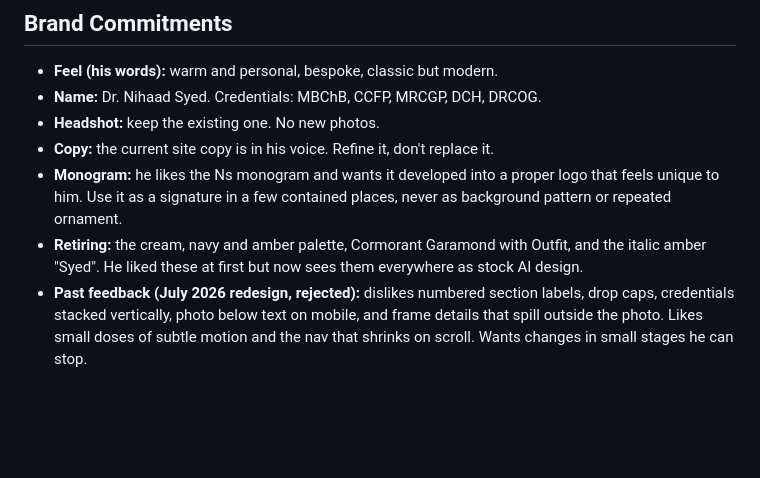
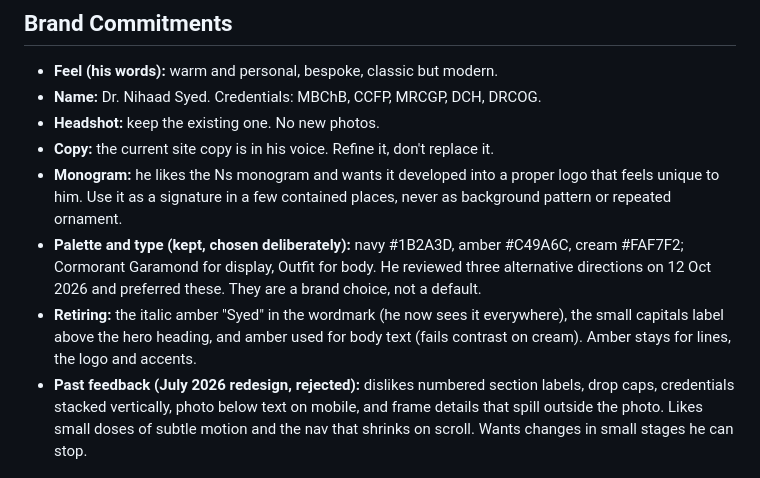
Before and after one commit to nihaads/doctorsyed-website, a Markdown page: PRODUCT.md, the part around the change. Rendered like a GitHub page; blank space fills up the shorter version.

Commit message:
Brief: keep current palette and fonts, retire the three AI tells
Co-Authored-By: Claude Opus 5.5 <noreply@anthropic.com>
Claude-Session: https://claude.ai/code/session_01AzMPyytqhb8nr6dZRjG8S3

```diff
--- a/PRODUCT.md
+++ b/PRODUCT.md
@@ -53,7 +53,8 @@ Things a neighbouring doctor could not truthfully copy, all confirmed by Dr. Sye
 - **Headshot:** keep the existing one. No new photos.
 - **Copy:** the current site copy is in his voice. Refine it, don't replace it.
 - **Monogram:** he likes the Ns monogram and wants it developed into a proper logo that feels unique to him. Use it as a signature in a few contained places, never as background pattern or repeated ornament.
-- **Retiring:** the cream, navy and amber palette, Cormorant Garamond with Outfit, and the italic amber "Syed". He liked these at first but now sees them everywhere as stock AI design.
+- **Palette and type (kept, chosen deliberately):** navy #1B2A3D, amber #C49A6C, cream #FAF7F2; Cormorant Garamond for display, Outfit for body. He reviewed three alternative directions on 12 Oct 2026 and preferred these. They are a brand choice, not a default.
+- **Retiring:** the italic amber "Syed" in the wordmark (he now sees it everywhere), the small capitals label above the hero heading, and amber used for body text (fails contrast on cream). Amber stays for lines, the logo and accents.
 - **Past feedback (July 2026 redesign, rejected):** dislikes numbered section labels, drop caps, credentials stacked vertically, photo below text on mobile, and frame details that spill outside the photo. Likes small doses of subtle motion and the nav that shrinks on scroll. Wants changes in small stages he can stop.
 
 ## Evidence on Hand
```
